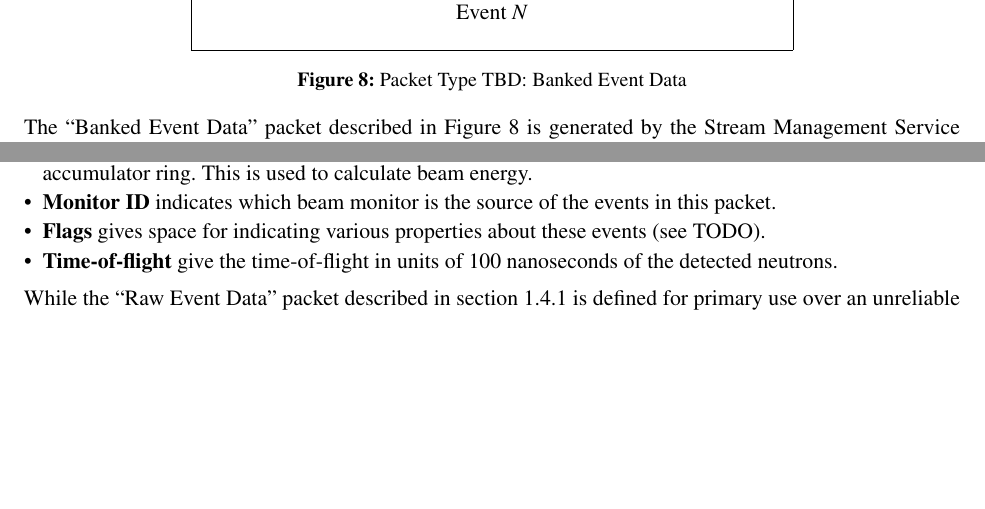
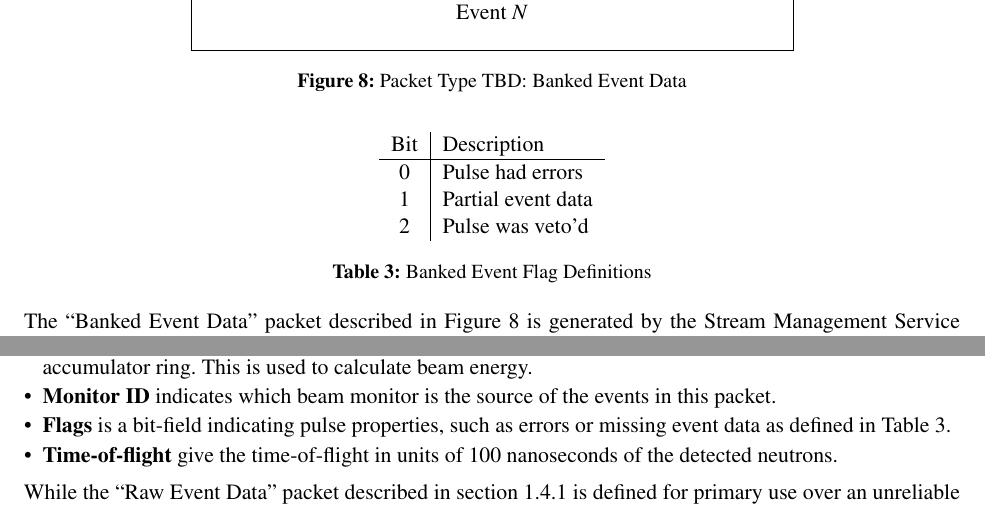
Before and after one commit to ADARA-Neutrons/adara, a LaTeX document (1_Network_Protocol/standalone.tex, which reads 1_Network_Protocol/component.tex): two parts of pages 10 and 12 of 29, joined at a grey line, cut so that both start at the same text, the shorter picture padded with empty space. Compiled offline with pdfLaTeX; a LaTeX package or settings file that is missing is left out.

Commit message:
Add a few flags we know are needed.

```diff
--- a/1_Network_Protocol/component.tex
+++ b/1_Network_Protocol/component.tex
@@ -511,6 +511,20 @@ stream and discard previous data upon reception.
   \label{fig:protocol_packet_banked_event_data}
 \end{figure}
 
+\begin{table}[h]
+  \begin{center}
+    \begin{tabular}{c | l}
+	Bit & Description \\
+	\hline
+	0 & Pulse had errors \\
+	1 & Partial event data \\
+	2 & Pulse was veto'd \\
+    \end{tabular}
+  \end{center}
+  \caption {Banked Event Flag Definitions}
+  \label{table:protocol_packet_banked_event_flags}
+\end{table}
+
 The ``Banked Event Data'' packet described in
 Figure~\ref{fig:protocol_packet_banked_event_data} is generated by the
 Stream Management Service and is used to convey time-of-flight and logical
@@ -626,8 +641,9 @@ takes to travel the circumference of the accumulator ring. This is used
 to calculate beam energy.
 \item{\bf Monitor ID} indicates which beam monitor is the source of the events
 in this packet.
-\item{\bf Flags} gives space for indicating various properties about these
-events (see TODO).
+\item{\bf Flags} is a bit-field indicating pulse properties, such as errors or
+missing event data as defined in
+Table~\ref{table:protocol_packet_banked_event_flags}.
 \item{\bf Time-of-flight} give the time-of-flight in units of 100 nanoseconds
 of the detected neutrons.
 \end{itemize}
```
Also changed, not shown: 1_Network_Protocol/component.tex (7 more changed lines).
